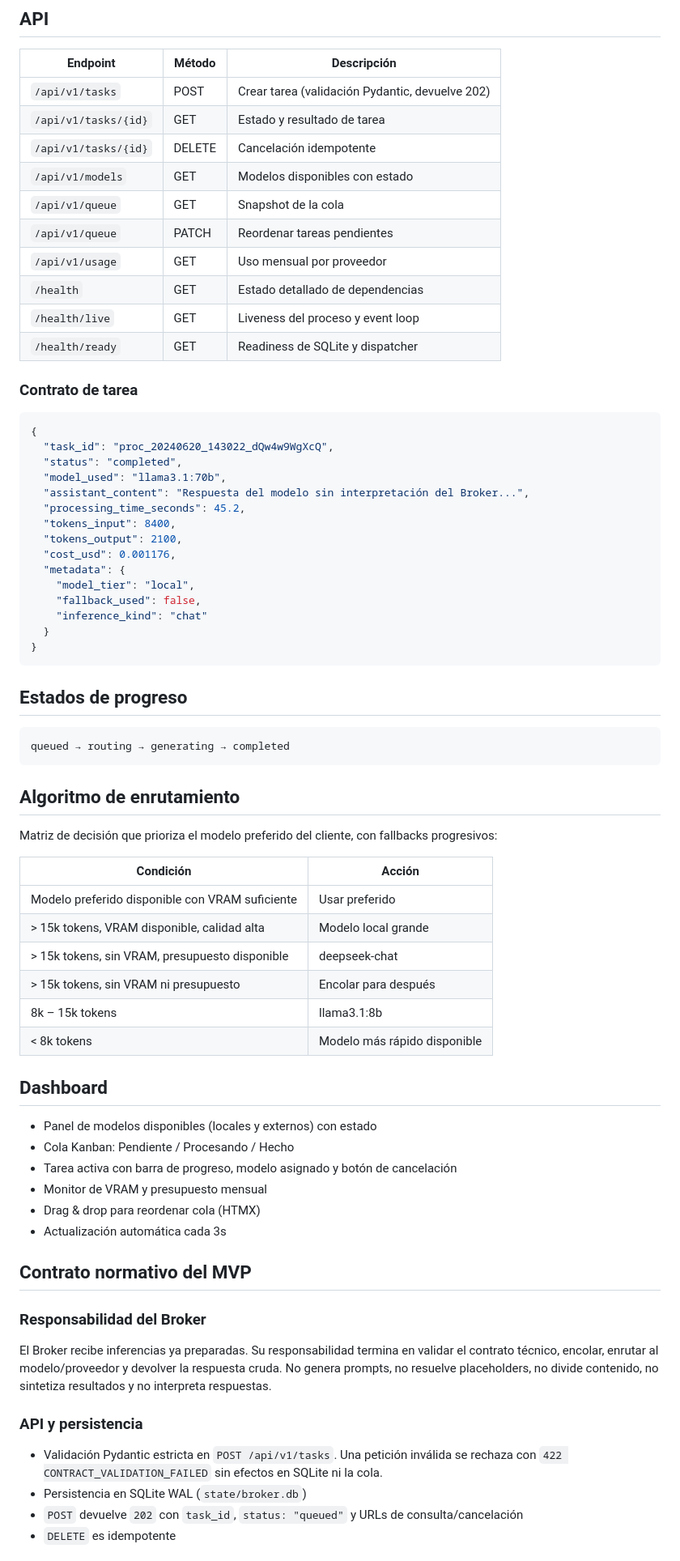
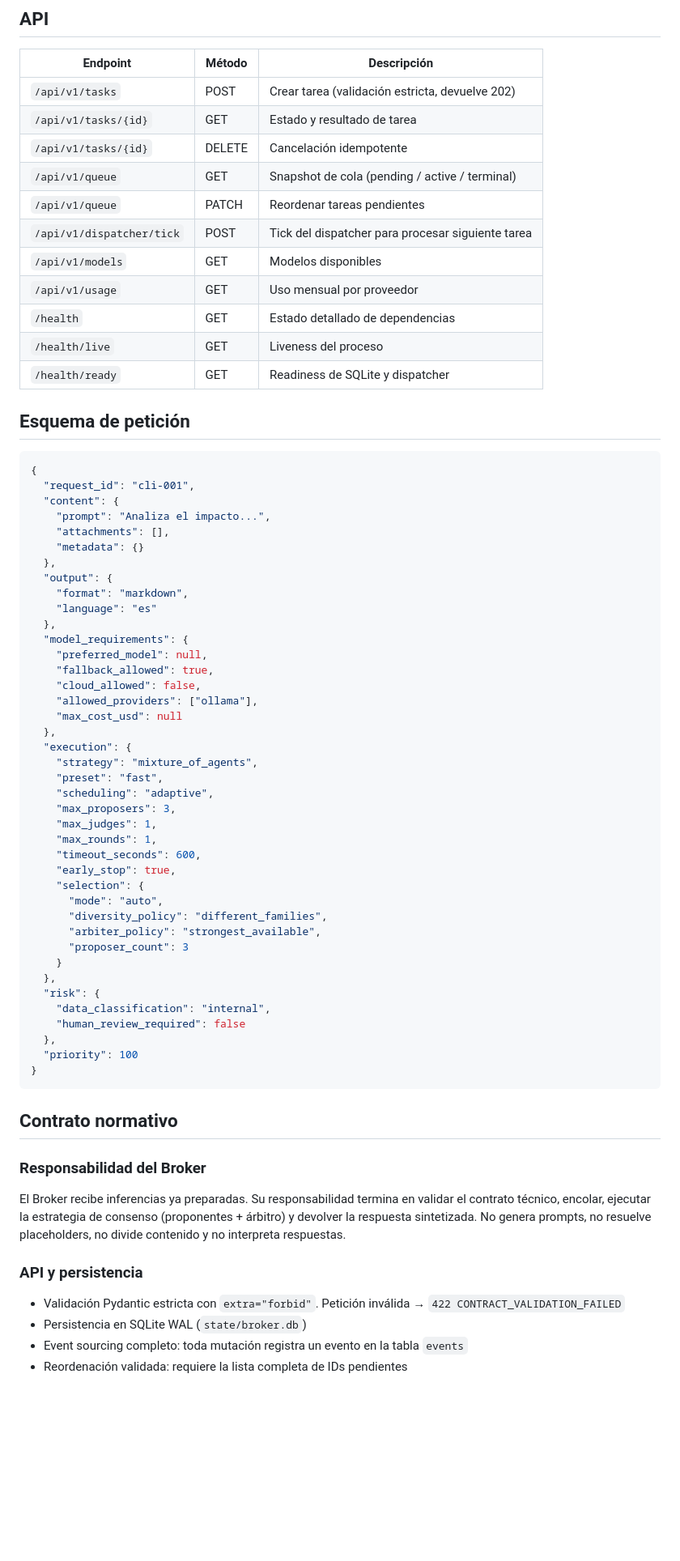
Before and after one commit to jfelicianoat/AI_Broker, a Markdown page: README.md, the part around one of its changes. Shown at 81% size. Rendered like a GitHub page; blank space fills up the shorter version.

Commit message:
docs: update README with new consensus, resource scheduling, and artifact features

````diff
--- a/README.md
+++ b/README.md
@@ -44,75 +71,73 @@ Gateway inteligente de inferencia para LLMs locales (Ollama) y externos (DeepSee
 
 | Endpoint | Método | Descripción |
 |----------|--------|-------------|
-| `/api/v1/tasks` | POST | Crear tarea (validación Pydantic, devuelve 202) |
+| `/api/v1/tasks` | POST | Crear tarea (validación estricta, devuelve 202) |
 | `/api/v1/tasks/{id}` | GET | Estado y resultado de tarea |
 | `/api/v1/tasks/{id}` | DELETE | Cancelación idempotente |
-| `/api/v1/models` | GET | Modelos disponibles con estado |
-| `/api/v1/queue` | GET | Snapshot de la cola |
+| `/api/v1/queue` | GET | Snapshot de cola (pending / active / terminal) |
 | `/api/v1/queue` | PATCH | Reordenar tareas pendientes |
+| `/api/v1/dispatcher/tick` | POST | Tick del dispatcher para procesar siguiente tarea |
+| `/api/v1/models` | GET | Modelos disponibles |
 | `/api/v1/usage` | GET | Uso mensual por proveedor |
 | `/health` | GET | Estado detallado de dependencias |
-| `/health/live` | GET | Liveness del proceso y event loop |
+| `/health/live` | GET | Liveness del proceso |
 | `/health/ready` | GET | Readiness de SQLite y dispatcher |
 
-### Contrato de tarea
+## Esquema de petición
 
 ```json
 {
-  "task_id": "proc_20240620_143022_dQw4w9WgXcQ",
-  "status": "completed",
-  "model_used": "llama3.1:70b",
-  "assistant_content": "Respuesta del modelo sin interpretación del Broker...",
-  "processing_time_seconds": 45.2,
-  "tokens_input": 8400,
-  "tokens_output": 2100,
-  "cost_usd": 0.001176,
-  "metadata": {
-    "model_tier": "local",
-    "fallback_used": false,
-    "inference_kind": "chat"
-  }
+  "request_id": "cli-001",
+  "content": {
+    "prompt": "Analiza el impacto...",
+    "attachments": [],
+    "metadata": {}
+  },
+  "output": {
+    "format": "markdown",
+    "language": "es"
+  },
+  "model_requirements": {
+    "preferred_model": null,
+    "fallback_allowed": true,
+    "cloud_allowed": false,
+    "allowed_providers": ["ollama"],
+    "max_cost_usd": null
+  },
+  "execution": {
+    "strategy": "mixture_of_agents",
+    "preset": "fast",
+    "scheduling": "adaptive",
+    "max_proposers": 3,
+    "max_judges": 1,
+    "max_rounds": 1,
+    "timeout_seconds": 600,
+    "early_stop": true,
+    "selection": {
+      "mode": "auto",
+      "diversity_policy": "different_families",
+      "arbiter_policy": "strongest_available",
+      "proposer_count": 3
+    }
+  },
+  "risk": {
+    "data_classification": "internal",
+    "human_review_required": false
+  },
+  "priority": 100
 }
 ```
 
-## Estados de progreso
-
-```
-queued → routing → generating → completed
-```
-
-## Algoritmo de enrutamiento
-
-Matriz de decisión que prioriza el modelo preferido del cliente, con fallbacks progresivos:
-
-| Condición | Acción |
-|-----------|--------|
-| Modelo preferido disponible con VRAM suficiente | Usar preferido |
-| > 15k tokens, VRAM disponible, calidad alta | Modelo local grande |
-| > 15k tokens, sin VRAM, presupuesto disponible | deepseek-chat |
-| > 15k tokens, sin VRAM ni presupuesto | Encolar para después |
-| 8k – 15k tokens | llama3.1:8b |
-| < 8k tokens | Modelo más rápido disponible |
-
-## Dashboard
-
-- Panel de modelos disponibles (locales y externos) con estado
-- Cola Kanban: Pendiente / Procesando / Hecho
-- Tarea activa con barra de progreso, modelo asignado y botón de cancelación
-- Monitor de VRAM y presupuesto mensual
-- Drag & drop para reordenar cola (HTMX)
-- Actualización automática cada 3s
-
-## Contrato normativo del MVP
+## Contrato normativo
 
 ### Responsabilidad del Broker
 
-El Broker recibe inferencias ya preparadas. Su responsabilidad termina en validar el contrato técnico, encolar, enrutar al modelo/proveedor y devolver la respuesta cruda. No genera prompts, no resuelve placeholders, no divide contenido, no sintetiza resultados y no interpreta respuestas.
+El Broker recibe inferencias ya preparadas. Su responsabilidad termina en validar el contrato técnico, encolar, ejecutar la estrategia de consenso (proponentes + árbitro) y devolver la respuesta sintetizada. No genera prompts, no resuelve placeholders, no divide contenido y no interpreta respuestas.
 
 ### API y persistencia
 
-- Validación Pydantic estricta en `POST /api/v1/tasks`. Una petición inválida se rechaza con `422 CONTRACT_VALIDATION_FAILED` sin efectos en SQLite ni la cola.
+- Validación Pydantic estricta con `extra="forbid"`. Petición inválida → `422 CONTRACT_VALIDATION_FAILED`
 - Persistencia en SQLite WAL (`state/broker.db`)
-- `POST` devuelve `202` con `task_id`, `status: "queued"` y URLs de consulta/cancelación
-- `DELETE` es idempotente
+- Event sourcing completo: toda mutación registra un evento en la tabla `events`
+- Reordenación validada: requiere la lista completa de IDs pendientes
 
````
Also changed, not shown: other parts of README.md (+112 -60 lines).
